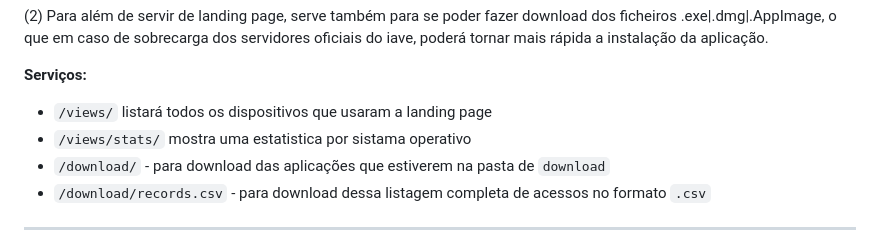
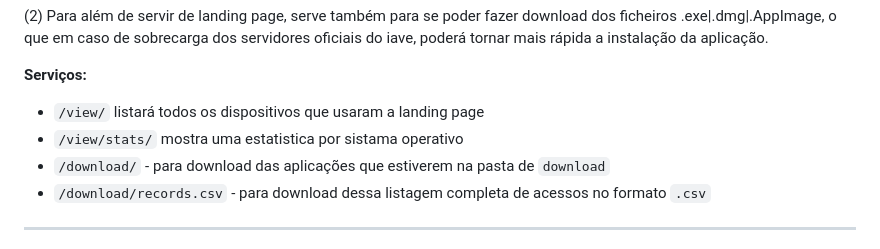
Before and after one commit to jpedrodias/IAVE_Landing_page, a Markdown page: README.md, the part around the change. GitHub-like rendering.

Commit message:
fix path /view/

```diff
--- a/README.md
+++ b/README.md
@@ -12,8 +12,8 @@ Para além de servir de landing page, serve também para se poder fazer download
 
 
 **Serviços:**
-- `/views/` listará todos os dispositivos que usaram a landing page
-- `/views/stats/` mostra uma estatistica por sistama operativo
+- `/view/` listará todos os dispositivos que usaram a landing page
+- `/view/stats/` mostra uma estatistica por sistama operativo
 - `/download/` - para download das aplicações que estiverem na pasta de `download`
 - `/download/records.csv` - para download dessa listagem completa de acessos no formato `.csv`
 
```
